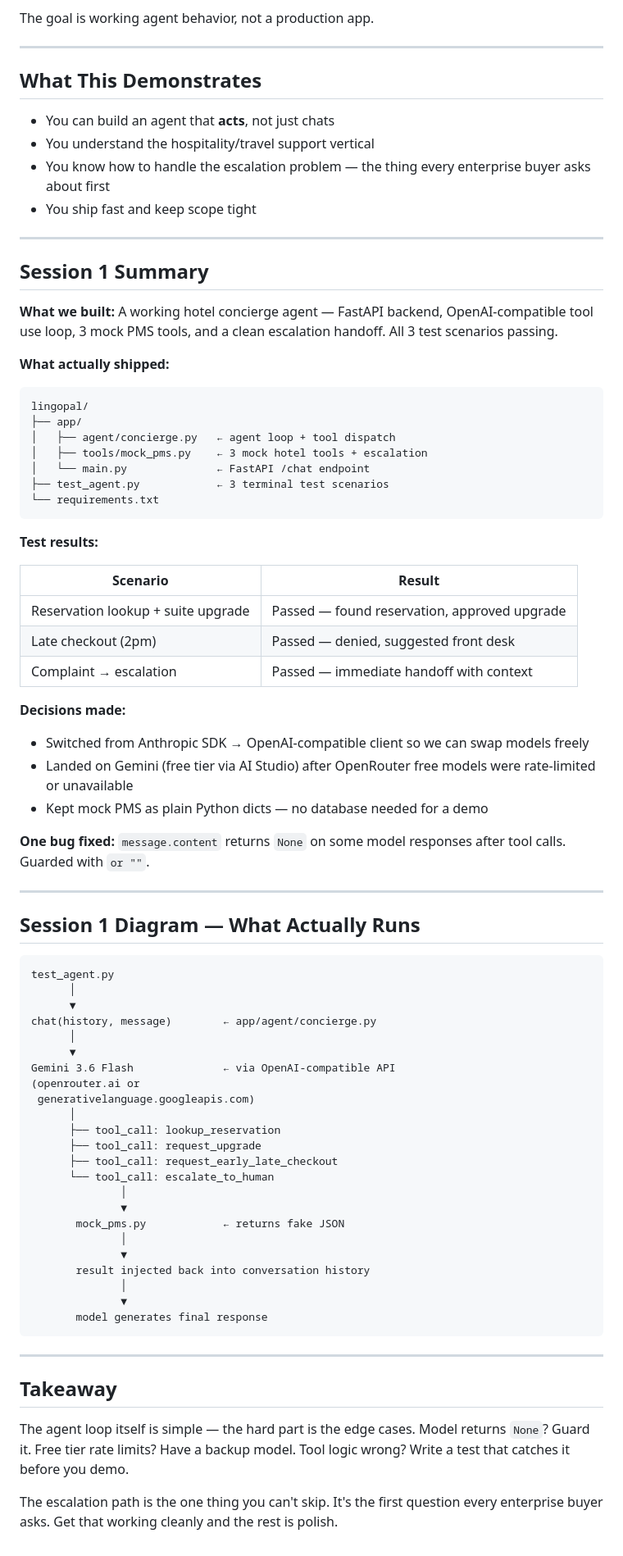
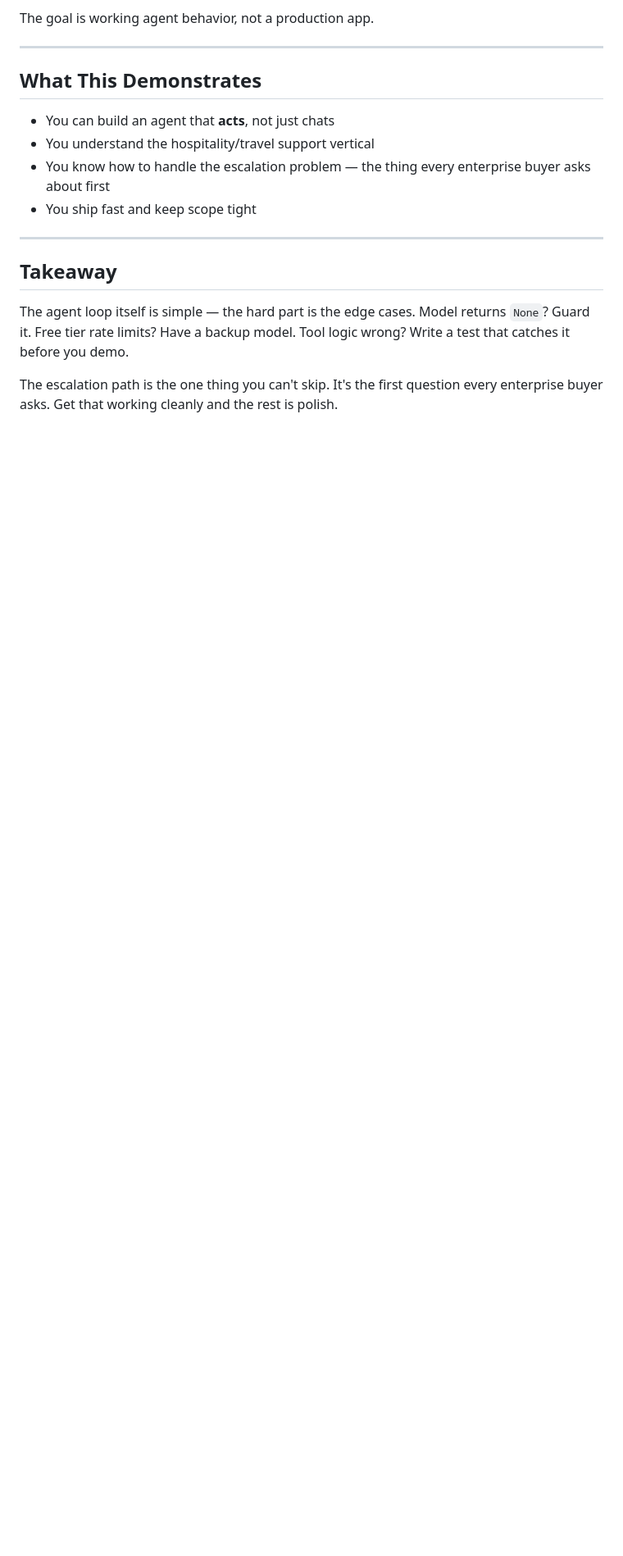
Before and after one commit to xingvoong/lingopal, a Markdown page: PROJECT_PLAN.md, the part around one of its changes. Shown at 82% size. GitHub-like rendering; blank space fills up the shorter version.

````diff
--- a/PROJECT_PLAN.md
+++ b/PROJECT_PLAN.md
@@ -142,69 +137,6 @@ The goal is working agent behavior, not a production app.
 
 ---
 
-## Session 1 Summary
-
-**What we built:** A working hotel concierge agent — FastAPI backend, OpenAI-compatible tool use loop, 3 mock PMS tools, and a clean escalation handoff. All 3 test scenarios passing.
-
-**What actually shipped:**
-
-```
-lingopal/
-├── app/
-│   ├── agent/concierge.py   ← agent loop + tool dispatch
-│   ├── tools/mock_pms.py    ← 3 mock hotel tools + escalation
-│   └── main.py              ← FastAPI /chat endpoint
-├── test_agent.py            ← 3 terminal test scenarios
-└── requirements.txt
-```
-
-**Test results:**
-
-| Scenario | Result |
-|---|---|
-| Reservation lookup + suite upgrade | Passed — found reservation, approved upgrade |
-| Late checkout (2pm) | Passed — denied, suggested front desk |
-| Complaint → escalation | Passed — immediate handoff with context |
-
-**Decisions made:**
-- Switched from Anthropic SDK → OpenAI-compatible client so we can swap models freely
-- Landed on Gemini (free tier via AI Studio) after OpenRouter free models were rate-limited or unavailable
-- Kept mock PMS as plain Python dicts — no database needed for a demo
-
-**One bug fixed:** `message.content` returns `None` on some model responses after tool calls. Guarded with `or ""`.
-
----
-
-## Session 1 Diagram — What Actually Runs
-
-```
-test_agent.py
-      │
-      ▼
-chat(history, message)        ← app/agent/concierge.py
-      │
-      ▼
-Gemini 3.6 Flash              ← via OpenAI-compatible API
-(openrouter.ai or
- generativelanguage.googleapis.com)
-      │
-      ├── tool_call: lookup_reservation
-      ├── tool_call: request_upgrade
-      ├── tool_call: request_early_late_checkout
-      └── tool_call: escalate_to_human
-              │
-              ▼
-       mock_pms.py            ← returns fake JSON
-              │
-              ▼
-       result injected back into conversation history
-              │
-              ▼
-       model generates final response
-```
-
----
-
 ## Takeaway
 
 The agent loop itself is simple — the hard part is the edge cases. Model returns `None`? Guard it. Free tier rate limits? Have a backup model. Tool logic wrong? Write a test that catches it before you demo.
````
Also changed, not shown: other parts of PROJECT_PLAN.md (+54 -59 lines).
